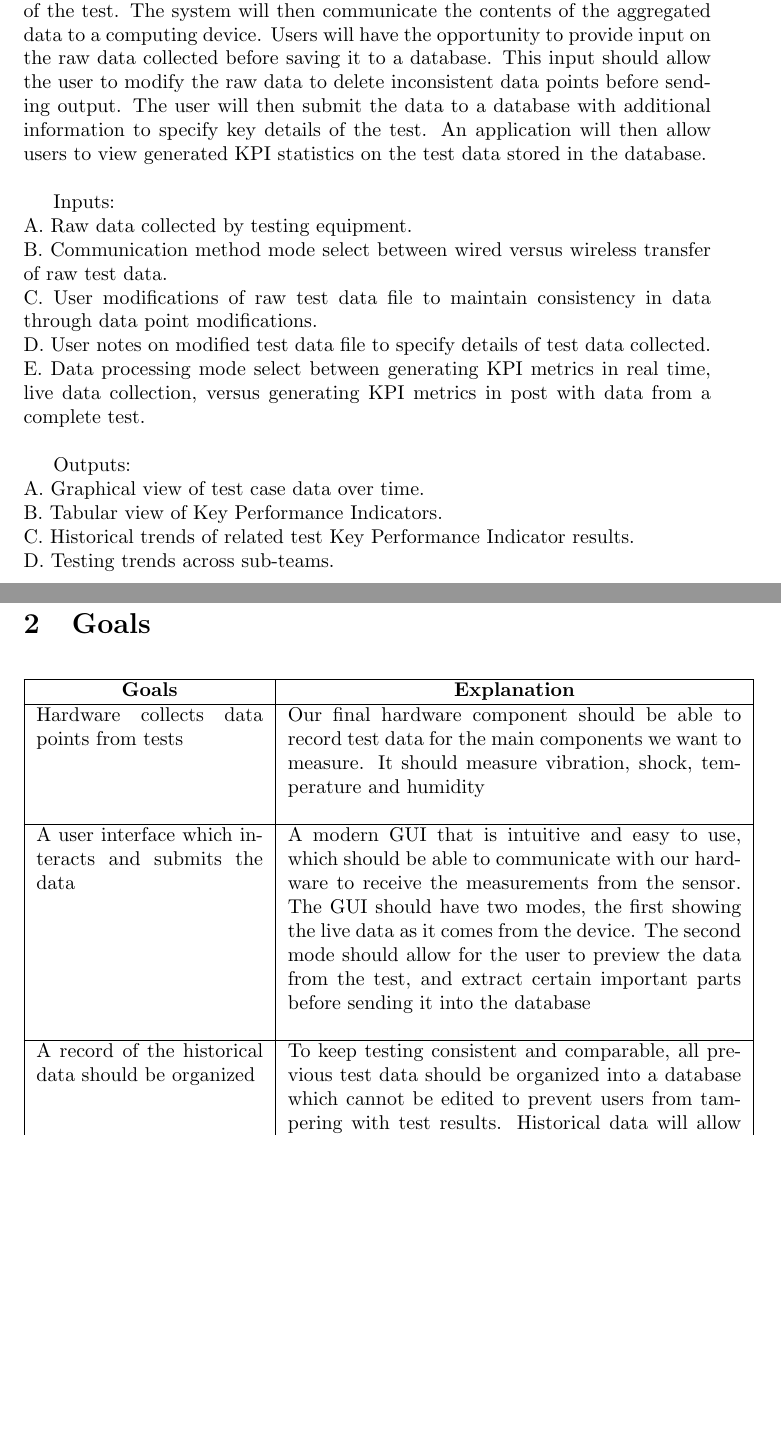
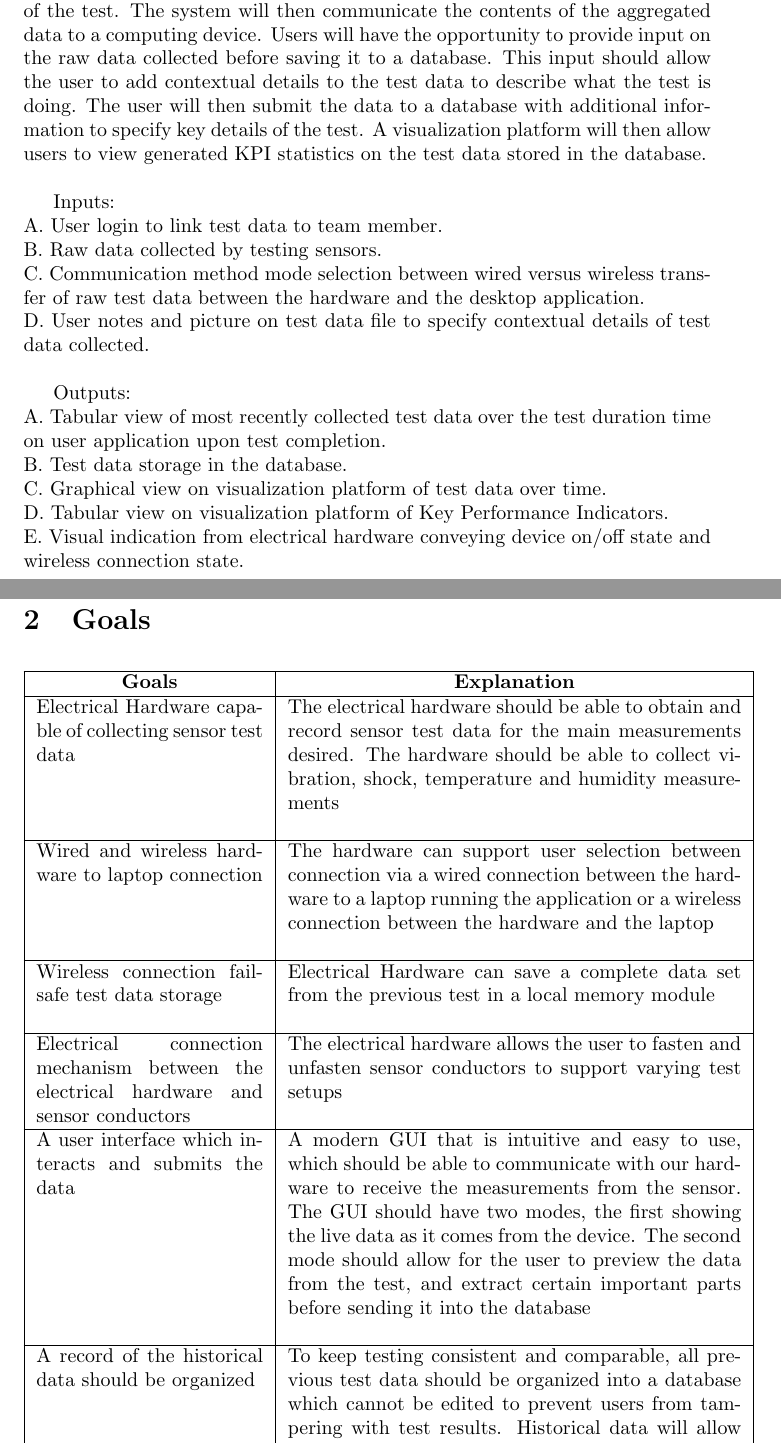
Before and after one commit to ahmed-nazir/Capstone, a LaTeX document (docs/ProblemStatementAndGoals/ProblemStatement.tex): two parts of pages 2 and 4 of 5 before the commit and two parts of pages 2 and 5 of 6 after it, joined at a grey line, cut so that both start at the same text, the shorter picture padded with empty space. Compiled offline with pdfLaTeX.

Commit message:
[Doc] REV1 Updated "ProblemStatement" and "DevelopmentPlan"
Updated sections

```diff
--- a/docs/ProblemStatementAndGoals/ProblemStatement.tex
+++ b/docs/ProblemStatementAndGoals/ProblemStatement.tex
@@ -50,20 +53,23 @@ Our capstone group recognizes the challenge teams face with the under-allocation
 
 \wss{Characterize the problem in terms of ``high level'' inputs and outputs.
 Use abstraction so that you can avoid details.}
+%Stephen updated this section, Sunday afternoon
 
 The solution will collect raw data as input and output Key Performance Indicators (KPI) statistics generated from test data. \\
 
-Raw data input to the system will normally be aggregated upon completion of the test. The system will then communicate the contents of the aggregated data to a computing device. Users will have the opportunity to provide input on the raw data collected before saving it to a database. This input should allow the user to modify the raw data to delete inconsistent data points before sending output. The user will then submit the data to a database with additional information to specify key details of the test. An application will then allow users to view generated KPI statistics on the test data stored in the database. \\
+Raw data input to the system will normally be aggregated upon completion of the test. The system will then communicate the contents of the aggregated data to a computing device. Users will have the opportunity to provide input on the raw data collected before saving it to a database. This input should allow the user to add contextual details to the test data to describe what the test is doing. The user will then submit the data to a database with additional information to specify key details of the test. A visualization platform will then allow users to view generated KPI statistics on the test data stored in the database. \\
 
 Inputs: \\
-A. Raw data collected by testing equipment. \\
-B. Communication method mode select between wired versus wireless transfer of raw test data. \\
-C. User modifications of raw test data file to maintain consistency in data through data point modifications. \\
-D. User notes on modified test data file to specify details of test data collected. \\
-E. Data processing mode select between generating KPI metrics in real time, live data collection, versus generating KPI metrics in post with data from a complete test. \\
+A. User login to link test data to team member. \\
+B. Raw data collected by testing sensors. \\
+C. Communication method mode selection between wired versus wireless transfer of raw test data between the hardware and the desktop application. \\
+%C. User modifications of raw test data file to maintain consistency in data through data point modifications. \\
+D. User notes and picture on test data file to specify contextual details of test data collected. \\
+%E. Data processing mode select between generating KPI metrics in real time, live data collection, versus generating KPI metrics in post with data from a complete test. \\
 
 Outputs: \\
-A. Graphical view of test case data over time. \\
-B. Tabular view of Key Performance Indicators. \\
-C. Historical trends of related test Key Performance Indicator results. \\
-D. Testing trends across sub-teams. \newpage
+A. Tabular view of most recently collected test data over the test duration time on user application upon test completion. \\
+B. Test data storage in the database. \\
+C. Graphical view on visualization platform of test data over time. \\
+D. Tabular view on visualization platform of Key Performance Indicators. \\
+E. Visual indication from electrical hardware conveying device on/off state and wireless connection state. \newpage
@@ -95,8 +102,20 @@ Our main environment for software programming will be VSCode. This is where we w
         \hline
         \multicolumn{1}{|c|}{\textbf{Goals}} & \multicolumn{1}{c|}{\textbf{Explanation}}
         \\ \hline
-        Hardware collects data points from tests
-        & Our final hardware component should be able to record test data for the main components we want to measure. It should measure vibration, shock, temperature and humidity
+        Electrical Hardware capable of collecting sensor test data
+        & The electrical hardware should be able to obtain and record sensor test data for the main measurements desired. The hardware should be able to collect vibration, shock, temperature and humidity measurements
+        \newline
+        \\ \hline
+        Wired and wireless hardware to laptop connection
+        & The hardware can support user selection between connection via a wired connection between the hardware to a laptop running the application or a wireless connection between the hardware and the laptop
+        \newline
+        \\ \hline
+        Wireless connection failsafe test data storage
+        & Electrical Hardware can save a complete data set from the previous test in a local memory module
+        \newline
+        \\ \hline
+        Electrical connection mechanism between the electrical hardware and sensor conductors
+        & The electrical hardware allows the user to fasten and unfasten sensor conductors to support varying test setups
         \newline
         \\ \hline
         A user interface which interacts and submits the data
```
Also changed, not shown: docs/DevelopmentPlan/DevelopmentPlan.tex (+4 -0 lines), docs/DevelopmentPlan/DevelopmentPlan.pdf, docs/ProblemStatementAndGoals/ProblemStatement.pdf, docs/ProblemStatementAndGoals/ProblemStatement.tex (24 more changed lines).
